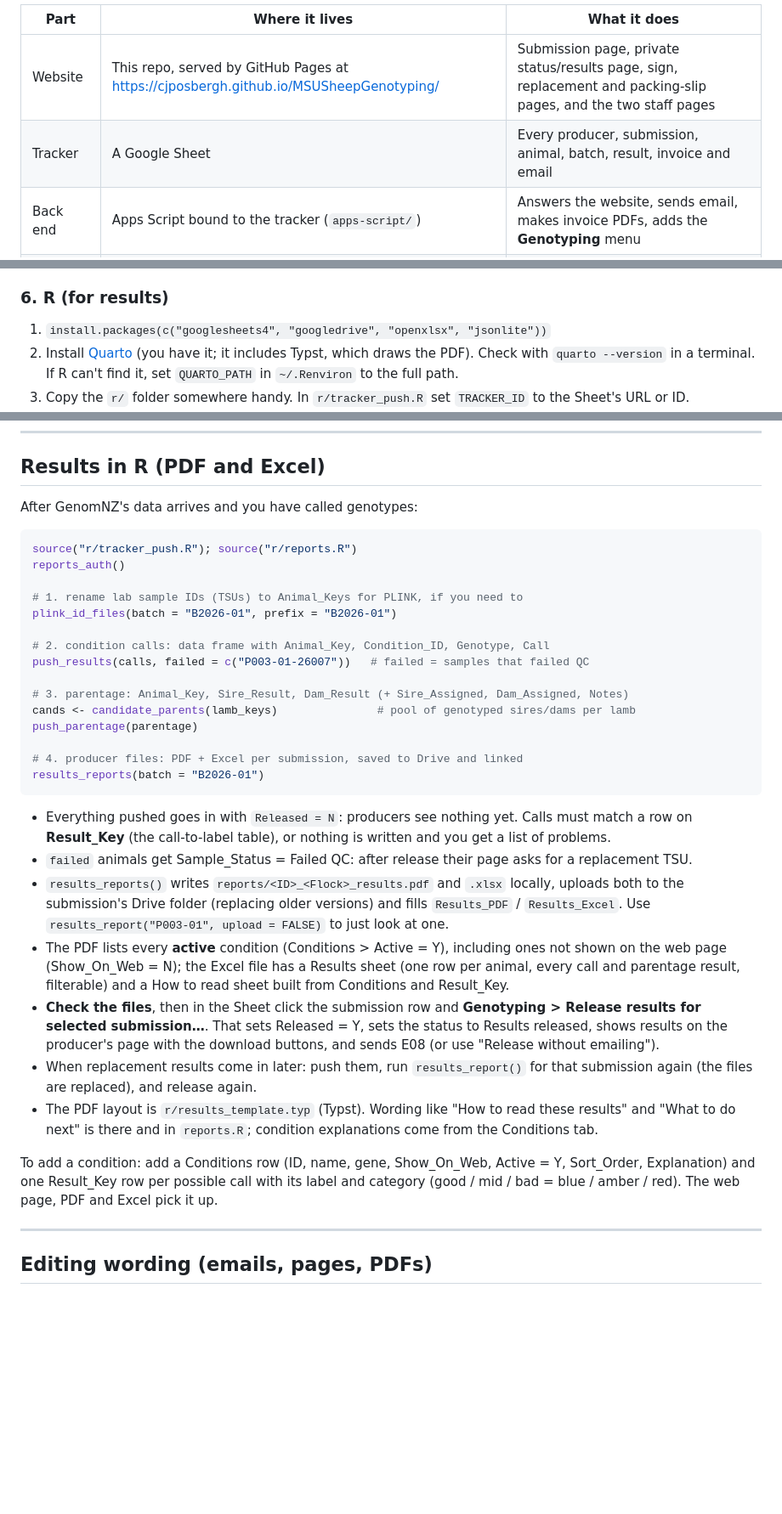
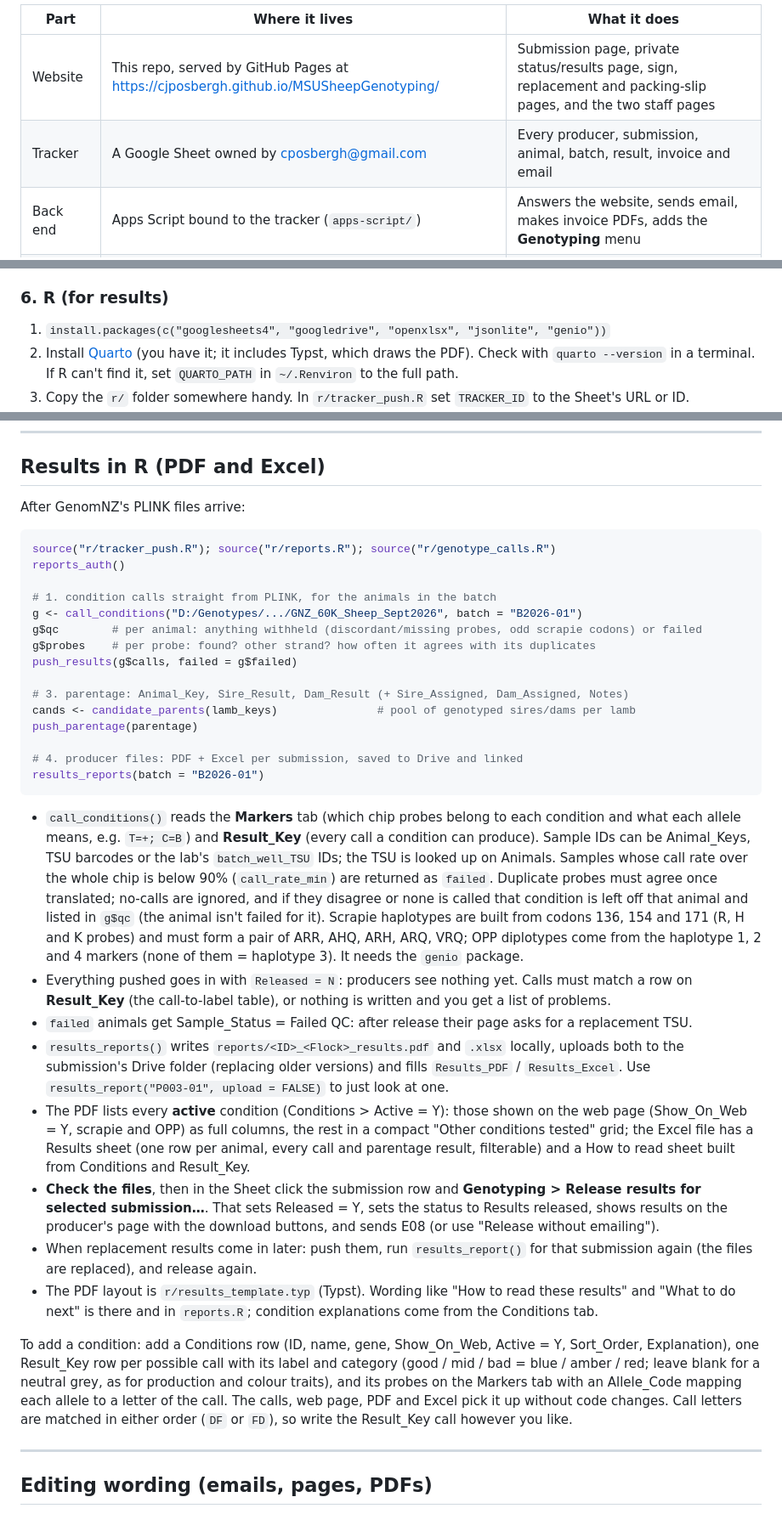
Before and after one commit to CJPosbergh/MSUSheepGenotyping, a Markdown page: README.md, 3 parts joined by grey strips. Shown at 85% size. GitHub-like rendering; blank space fills up the shorter version.

````diff
--- a/README.md
+++ b/README.md
@@ -5,7 +5,7 @@ The producer genotyping service run by the MSU Sheep Program: producers submit s
 | Part | Where it lives | What it does |
 |---|---|---|
 | Website | This repo, served by GitHub Pages at https://cjposbergh.github.io/MSUSheepGenotyping/ | Submission page, private status/results page, sign, replacement and packing-slip pages, and the two staff pages |
-| Tracker | A Google Sheet | Every producer, submission, animal, batch, result, invoice and email |
+| Tracker | A Google Sheet owned by cposbergh@gmail.com | Every producer, submission, animal, batch, result, invoice and email |
 | Back end | Apps Script bound to the tracker (`apps-script/`) | Answers the website, sends email, makes invoice PDFs, adds the **Genotyping** menu |
 | Results files | R (`r/`) on your computer | Pushes genotype calls and parentage to the tracker, makes each producer's PDF and Excel results |
 | Drive | "MSU Sheep Genotyping" folder in the same account | Uploaded forms, photos, invoices, results files, GenomNZ batch files |
@@ -66,7 +66,7 @@ Do these once, in this order.
 Submit the blank form filled in with your own email and two made-up animals, sign online, print the slip, receive it on `staff/receive.html`, create and cancel a batch. Then delete your test rows (Producers, Submissions, Animals, Invoices, Invoice_Lines, Email_Log, Batches) and the test folder in Drive/Submissions.
 
 ### 6. R (for results)
-1. `install.packages(c("googlesheets4", "googledrive", "openxlsx", "jsonlite"))`
+1. `install.packages(c("googlesheets4", "googledrive", "openxlsx", "jsonlite", "genio"))`
 2. Install [Quarto](https://quarto.org/docs/get-started/) (you have it; it includes Typst, which draws the PDF). Check with `quarto --version` in a terminal. If R can't find it, set `QUARTO_PATH` in `~/.Renviron` to the full path.
 3. Copy the `r/` folder somewhere handy. In `r/tracker_push.R` set `TRACKER_ID` to the Sheet's URL or ID.
 4. In R: `source("r/tracker_push.R"); source("r/reports.R"); reports_auth()`. The first time a browser opens to sign in as cposbergh@gmail.com; tick every permission box.
@@ -136,17 +136,17 @@ Animals are billed once: `Animals.Billed_On` records the invoice. A sample that
 
 ## Results in R (PDF and Excel)
 
-After GenomNZ's data arrives and you have called genotypes:
+After GenomNZ's PLINK files arrive:
 
 ```r
-source("r/tracker_push.R"); source("r/reports.R")
+source("r/tracker_push.R"); source("r/reports.R"); source("r/genotype_calls.R")
 reports_auth()
 
-# 1. rename lab sample IDs (TSUs) to Animal_Keys for PLINK, if you need to
-plink_id_files(batch = "B2026-01", prefix = "B2026-01")
-
-# 2. condition calls: data frame with Animal_Key, Condition_ID, Genotype, Call
-push_results(calls, failed = c("P003-01-26007"))   # failed = samples that failed QC
+# 1. condition calls straight from PLINK, for the animals in the batch
+g <- call_conditions("D:/Genotypes/.../GNZ_60K_Sheep_Sept2026", batch = "B2026-01")
+g$qc        # per animal: anything withheld (discordant/missing probes, odd scrapie codons) or failed
+g$probes    # per probe: found? other strand? how often it agrees with its duplicates
+push_results(g$calls, failed = g$failed)
 
 # 3. parentage: Animal_Key, Sire_Result, Dam_Result (+ Sire_Assigned, Dam_Assigned, Notes)
 cands <- candidate_parents(lamb_keys)               # pool of genotyped sires/dams per lamb
@@ -156,15 +156,16 @@ push_parentage(parentage)
 results_reports(batch = "B2026-01")
 ```
 
+- `call_conditions()` reads the **Markers** tab (which chip probes belong to each condition and what each allele means, e.g. `T=+; C=B`) and **Result_Key** (every call a condition can produce). Sample IDs can be Animal_Keys, TSU barcodes or the lab's `batch_well_TSU` IDs; the TSU is looked up on Animals. Samples whose call rate over the whole chip is below 90% (`call_rate_min`) are returned as `failed`. Duplicate probes must agree once translated; no-calls are ignored, and if they disagree or none is called that condition is left off that animal and listed in `g$qc` (the animal isn't failed for it). Scrapie haplotypes are built from codons 136, 154 and 171 (R, H and K probes) and must form a pair of ARR, AHQ, ARH, ARQ, VRQ; OPP diplotypes come from the haplotype 1, 2 and 4 markers (none of them = haplotype 3). It needs the `genio` package.
 - Everything pushed goes in with `Released = N`: producers see nothing yet. Calls must match a row on **Result_Key** (the call-to-label table), or nothing is written and you get a list of problems.
 - `failed` animals get Sample_Status = Failed QC: after release their page asks for a replacement TSU.
 - `results_reports()` writes `reports/<ID>_<Flock>_results.pdf` and `.xlsx` locally, uploads both to the submission's Drive folder (replacing older versions) and fills `Results_PDF` / `Results_Excel`. Use `results_report("P003-01", upload = FALSE)` to just look at one.
-- The PDF lists every **active** condition (Conditions > Active = Y), including ones not shown on the web page (Show_On_Web = N); the Excel file has a Results sheet (one row per animal, every call and parentage result, filterable) and a How to read sheet built from Conditions and Result_Key.
+- The PDF lists every **active** condition (Conditions > Active = Y): those shown on the web page (Show_On_Web = Y, scrapie and OPP) as full columns, the rest in a compact "Other conditions tested" grid; the Excel file has a Results sheet (one row per animal, every call and parentage result, filterable) and a How to read sheet built from Conditions and Result_Key.
 - **Check the files**, then in the Sheet click the submission row and **Genotyping > Release results for selected submission…**. That sets Released = Y, sets the status to Results released, shows results on the producer's page with the download buttons, and sends E08 (or use "Release without emailing").
 - When replacement results come in later: push them, run `results_report()` for that submission again (the files are replaced), and release again.
 - The PDF layout is `r/results_template.typ` (Typst). Wording like "How to read these results" and "What to do next" is there and in `reports.R`; condition explanations come from the Conditions tab.
 
-To add a condition: add a Conditions row (ID, name, gene, Show_On_Web, Active = Y, Sort_Order, Explanation) and one Result_Key row per possible call with its label and category (good / mid / bad = blue / amber / red). The web page, PDF and Excel pick it up.
+To add a condition: add a Conditions row (ID, name, gene, Show_On_Web, Active = Y, Sort_Order, Explanation), one Result_Key row per possible call with its label and category (good / mid / bad = blue / amber / red; leave blank for a neutral grey, as for production and colour traits), and its probes on the Markers tab with an Allele_Code mapping each allele to a letter of the call. The calls, web page, PDF and Excel pick it up without code changes. Call letters are matched in either order (`DF` or `FD`), so write the Result_Key call however you like.
 
 ---
 
````
Also changed, not shown: other parts of README.md (+12 -8 lines).
